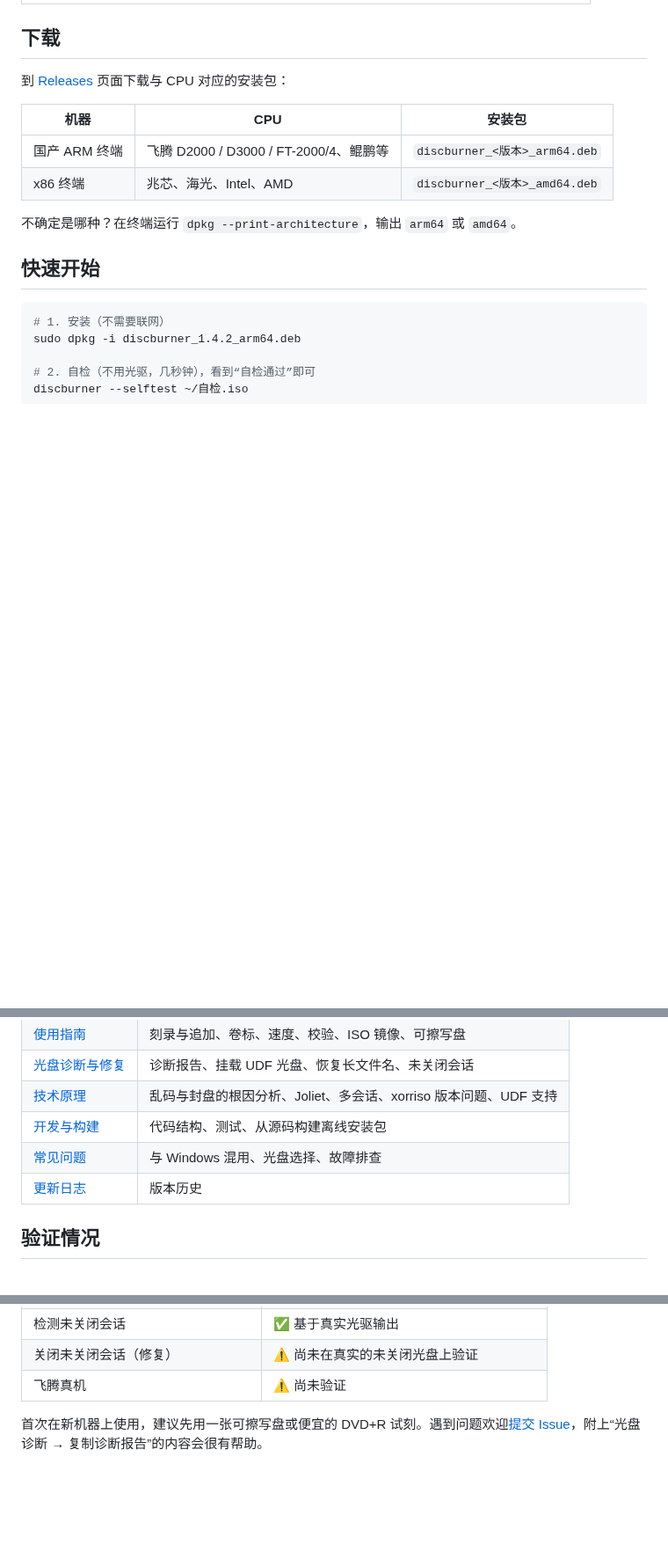
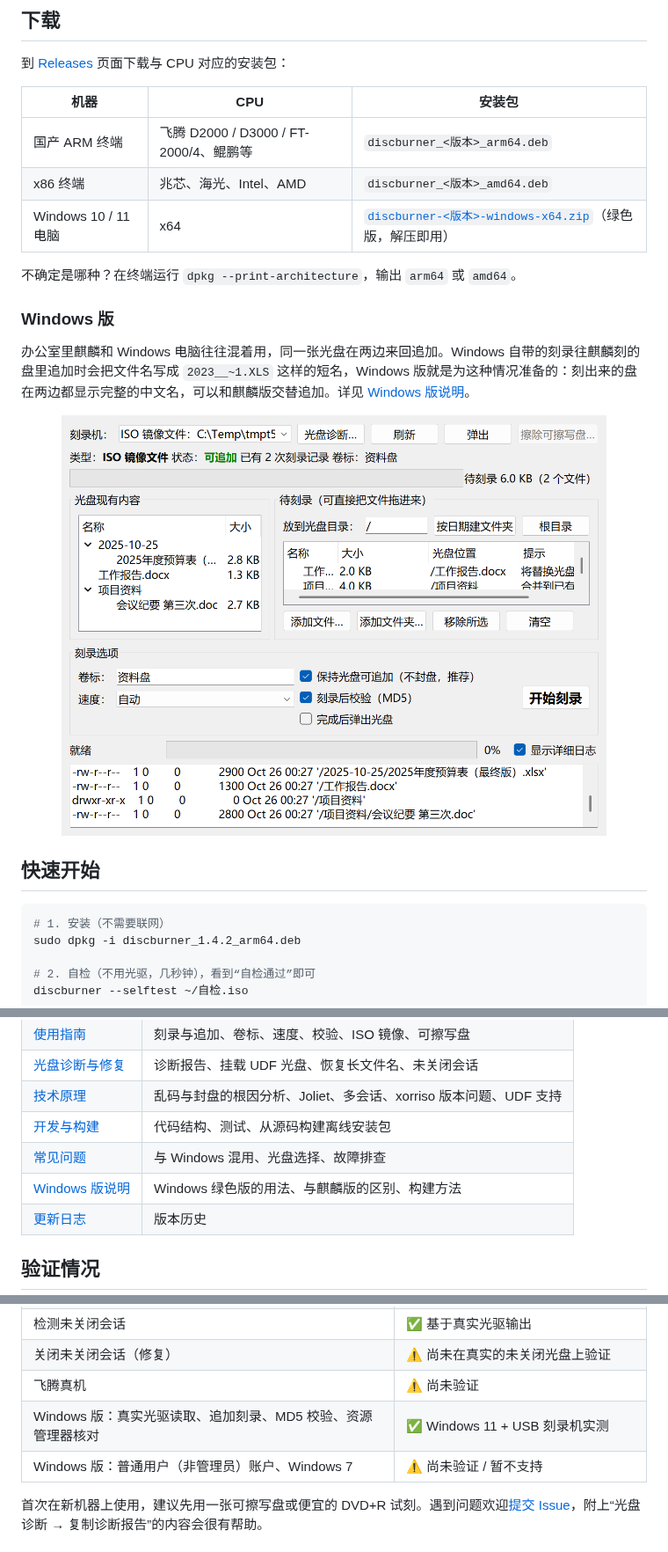
Before and after one commit to tcpqueue/kylin-disc-burner, a Markdown page: README.md, 3 parts joined by grey strips. Shown at 88% size. GitHub-like rendering; pictures changed too: docs/images/windows.png (added); folded sections open; blank space fills up the shorter version.

```diff
--- a/README.md
+++ b/README.md
@@ -137,8 +138,15 @@ D:\
 |---|---|---|
 | 国产 ARM 终端 | 飞腾 D2000 / D3000 / FT-2000/4、鲲鹏等 | `discburner_<版本>_arm64.deb` |
 | x86 终端 | 兆芯、海光、Intel、AMD | `discburner_<版本>_amd64.deb` |
+| Windows 10 / 11 电脑 | x64 | [`discburner-<版本>-windows-x64.zip`](https://github.com/tcpqueue/kylin-disc-burner/releases?q=windows)（绿色版，解压即用） |
 
 不确定是哪种？在终端运行 `dpkg --print-architecture`，输出 `arm64` 或 `amd64`。
+
+### Windows 版
+
+办公室里麒麟和 Windows 电脑往往混着用，同一张光盘在两边来回追加。Windows 自带的刻录往麒麟刻的盘里追加时会把文件名写成 `2023__~1.XLS` 这样的短名，Windows 版就是为这种情况准备的：刻出来的盘在两边都显示完整的中文名，可以和麒麟版交替追加。详见 [Windows 版说明](docs/windows.md)。
+
+<p align="center"><img src="docs/images/windows.png" width="620" alt="Windows 版"></p>
 
 ## 快速开始
 
@@ -186,6 +194,7 @@ discburner --selftest ~/自检.iso
 | [技术原理](docs/principles.md) | 乱码与封盘的根因分析、Joliet、多会话、xorriso 版本问题、UDF 支持 |
 | [开发与构建](docs/development.md) | 代码结构、测试、从源码构建离线安装包 |
 | [常见问题](docs/faq.md) | 与 Windows 混用、光盘选择、故障排查 |
+| [Windows 版说明](docs/windows.md) | Windows 绿色版的用法、与麒麟版的区别、构建方法 |
 | [更新日志](CHANGELOG.md) | 版本历史 |
 
 ## 验证情况
@@ -201,6 +210,8 @@ discburner --selftest ~/自检.iso
 | 检测未关闭会话 | ✅ 基于真实光驱输出 |
 | 关闭未关闭会话（修复） | ⚠️ 尚未在真实的未关闭光盘上验证 |
 | 飞腾真机 | ⚠️ 尚未验证 |
+| Windows 版：真实光驱读取、追加刻录、MD5 校验、资源管理器核对 | ✅ Windows 11 + USB 刻录机实测 |
+| Windows 版：普通用户（非管理员）账户、Windows 7 | ⚠️ 尚未验证 / 暂不支持 |
 
 首次在新机器上使用，建议先用一张可擦写盘或便宜的 DVD+R 试刻。遇到问题欢迎[提交 Issue](https://github.com/tcpqueue/kylin-disc-burner/issues)，附上“光盘诊断 → 复制诊断报告”的内容会很有帮助。
 
```
Also changed, not shown: other parts of README.md (+1 -0 lines), CHANGELOG.md (+19 -0 lines), docs/development.md (+5 -1 lines), docs/windows.md (added, +146 -0 lines), 14 other files.
